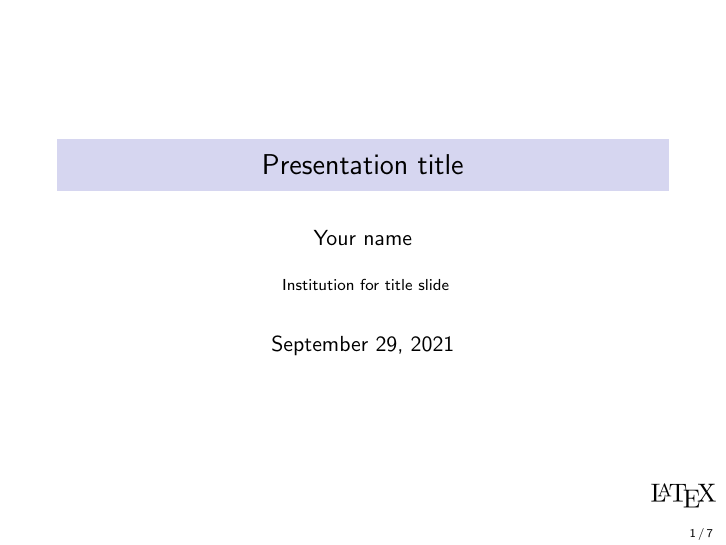
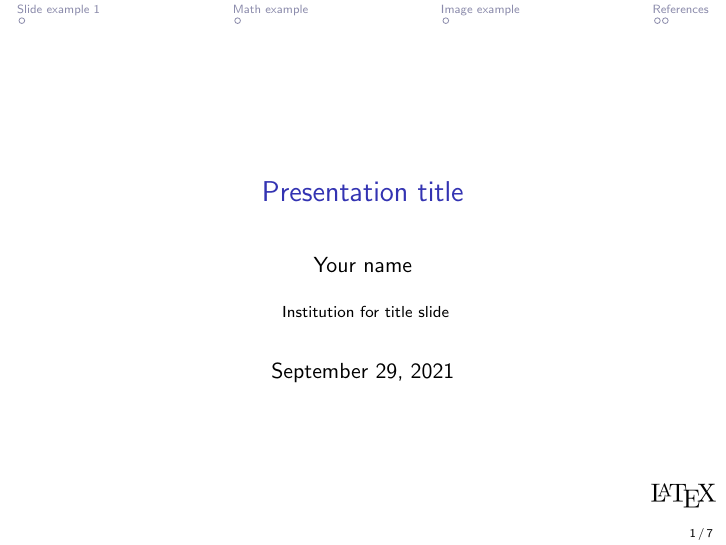
Before and after one commit to felipemegale/latex-beamer-template, LaTeX slides (presentation.tex): page 1 of 7. Compiled offline with pdfLaTeX.

Commit message:
include miniframe header

```diff
--- a/presentation.tex
+++ b/presentation.tex
@@ -17,9 +17,11 @@
 
 \documentclass{beamer}
 
+\useoutertheme{miniframes}
+
 \mode<presentation> {
-    \usetheme{Pittsburgh}
-    \usecolortheme{seahorse}
+    \usetheme{default}
+    \usecolortheme{default}
     %\setbeamertemplate{footline} % To remove the footer line in all slides uncomment this line
     \setbeamertemplate{footline}[page number] % To replace the footer line in all slides with a simple slide count uncomment this line
     \setbeamertemplate{navigation symbols}{} % To remove the navigation symbols from the bottom of all slides uncomment this line
```
